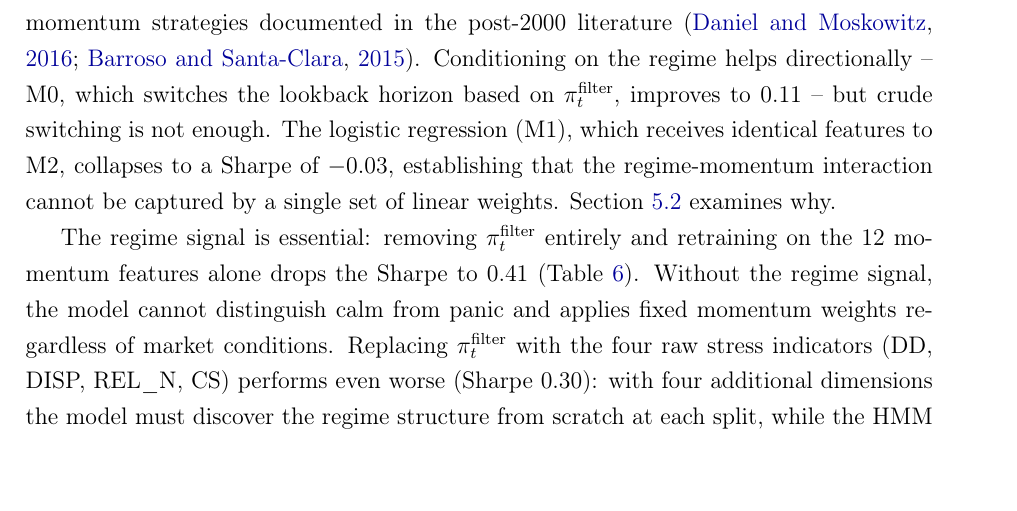
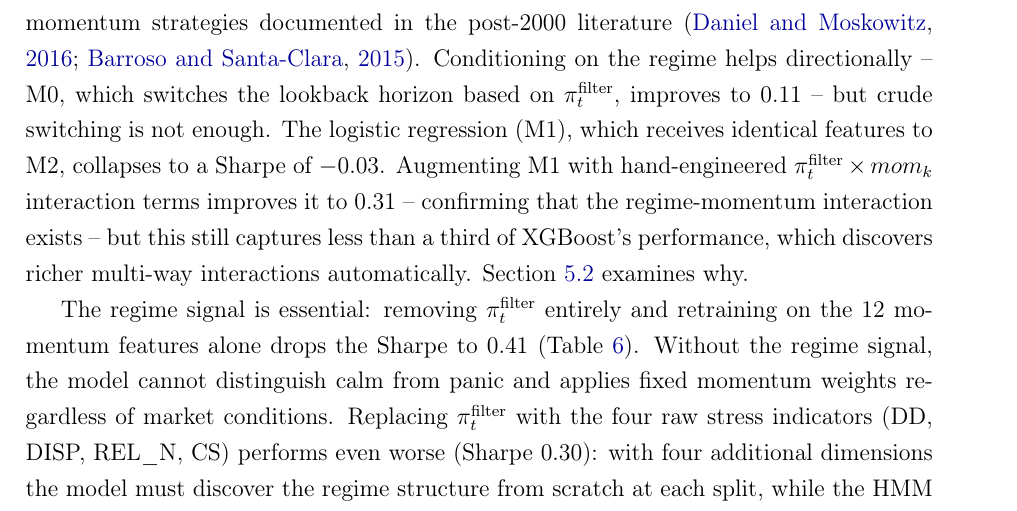
Before and after one commit to giladgang/momentum_regime, a LaTeX paper (main.tex, which reads latex/main_results.tex): part of page 35 of 69, cut so that both start at the same text. Compiled offline with pdfLaTeX.

Commit message:
Add polynomial/interaction LR result to Section 5.1
M1 with hand-engineered pi*mom_k interactions improves from -0.03 to 0.31,
confirming the interaction exists but still far from XGBoost (1.11).

Co-Authored-By: Claude Opus 4.6 (1M context) <noreply@anthropic.com>

```diff
--- a/latex/main_results.tex
+++ b/latex/main_results.tex
@@ -11,7 +11,7 @@ Table~\ref{tab:performance} reports the out-of-sample performance of all strateg
 
 The central result is that momentum's cross-sectional predictability is regime-dependent, and that exploiting this dependence requires both a probabilistic regime signal and a nonlinear model. XGBoost combined with the HMM filtered probability (M2, mom+$\pi$) achieves an annualised Sharpe of 1.11 with a six-factor alpha of 24.7\% ($t = 4.78$). Every other specification in the table fails to produce economically meaningful long-short performance, and the pattern of failures is informative.
 
-Unconditional momentum fails: fixed 12-month momentum achieves a Sharpe of 0.06 with a maximum drawdown of $-$72.3\%, consistent with the deterioration of unconditional momentum strategies documented in the post-2000 literature \citep{DanielMoskowitz2016, BarrosoSantaClara2015}. Conditioning on the regime helps directionally -- M0, which switches the lookback horizon based on $\pi_t^{\text{filter}}$, improves to 0.11 -- but crude switching is not enough. The logistic regression (M1), which receives identical features to M2, collapses to a Sharpe of $-$0.03, establishing that the regime-momentum interaction cannot be captured by a single set of linear weights. Section~\ref{sec:regime_results} examines why.
+Unconditional momentum fails: fixed 12-month momentum achieves a Sharpe of 0.06 with a maximum drawdown of $-$72.3\%, consistent with the deterioration of unconditional momentum strategies documented in the post-2000 literature \citep{DanielMoskowitz2016, BarrosoSantaClara2015}. Conditioning on the regime helps directionally -- M0, which switches the lookback horizon based on $\pi_t^{\text{filter}}$, improves to 0.11 -- but crude switching is not enough. The logistic regression (M1), which receives identical features to M2, collapses to a Sharpe of $-$0.03. Augmenting M1 with hand-engineered $\pi_t^{\text{filter}} \times mom_k$ interaction terms improves it to 0.31 -- confirming that the regime-momentum interaction exists -- but this still captures less than a third of XGBoost's performance, which discovers richer multi-way interactions automatically. Section~\ref{sec:regime_results} examines why.
 
 The regime signal is essential: removing $\pi_t^{\text{filter}}$ entirely and retraining on the 12 momentum features alone drops the Sharpe to 0.41 (Table~\ref{tab:regime_signal_ablation}). Without the regime signal, the model cannot distinguish calm from panic and applies fixed momentum weights regardless of market conditions. Replacing $\pi_t^{\text{filter}}$ with the four raw stress indicators (DD, DISP, REL\_N, CS) performs even worse (Sharpe 0.30): with four additional dimensions the model must discover the regime structure from scratch at each split, while the HMM distils the indicators into a single dimension that XGBoost can condition on with a single tree split.
 
```
